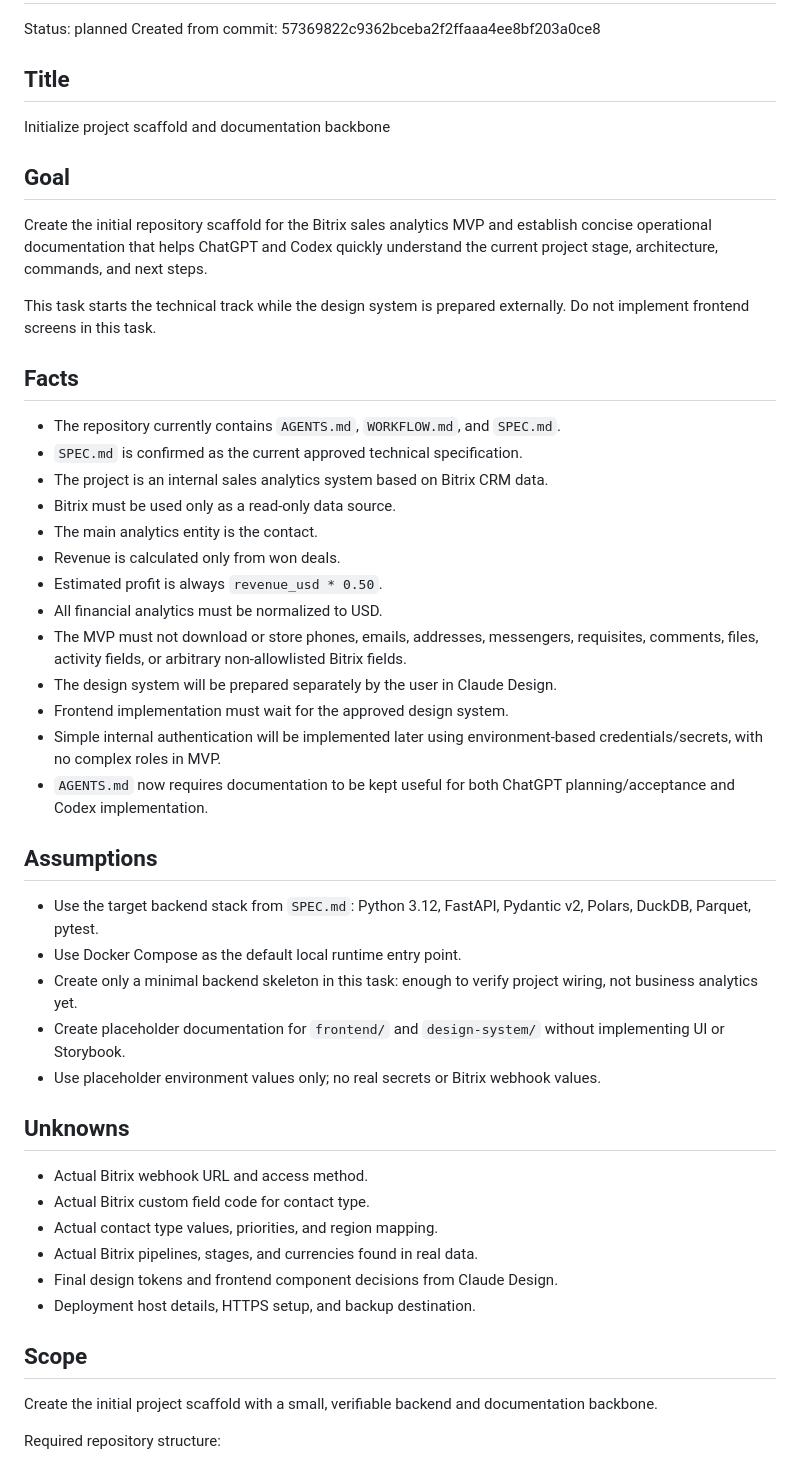
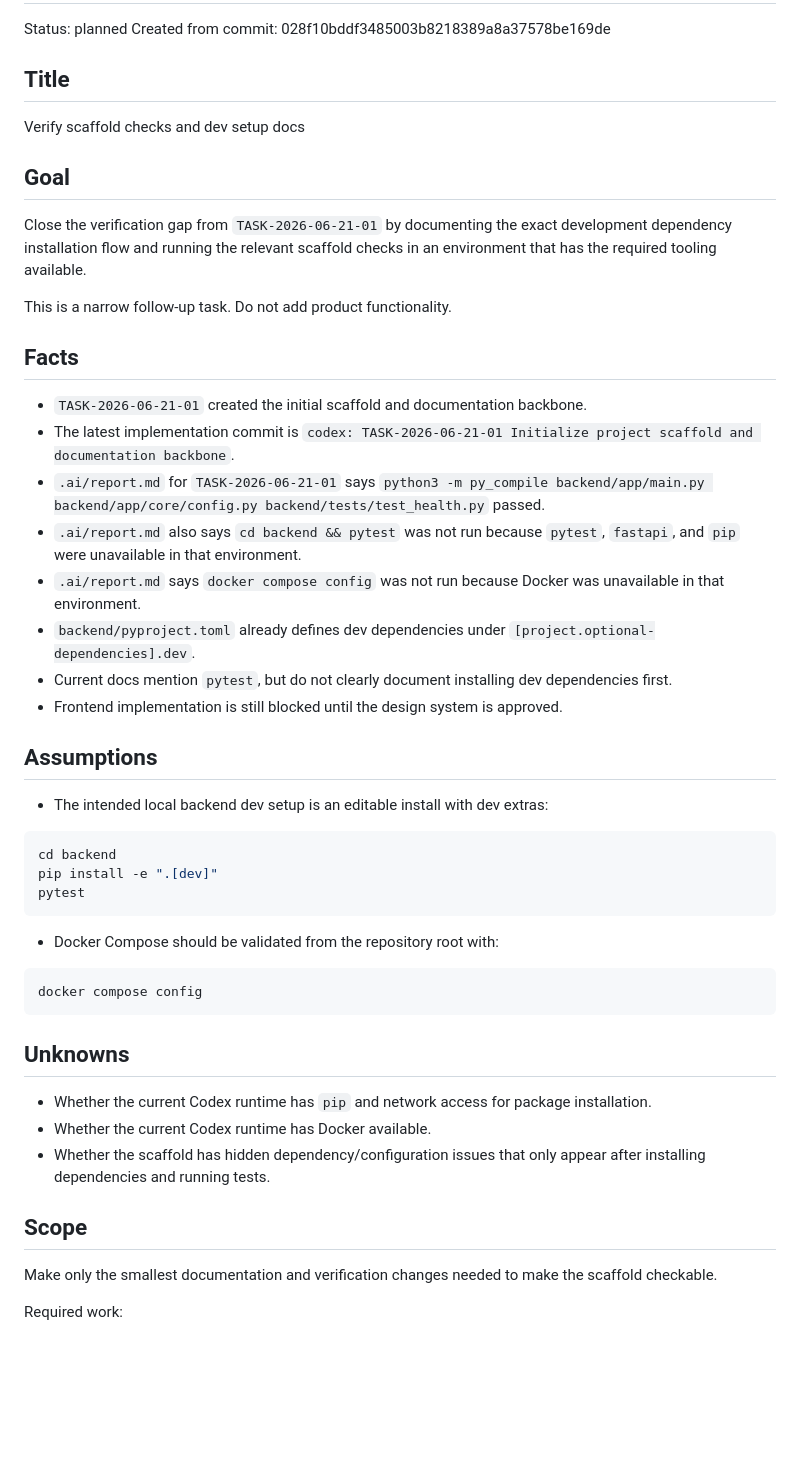
Before and after one commit to saleslabgit/bitrix, a Markdown page: .ai/task.md, the part around one of its changes. Drawn GitHub-style; blank space fills up the shorter version.

````diff
--- a/.ai/task.md
+++ b/.ai/task.md
@@ -2,53 +2,53 @@
 
 Status: planned
-Created from commit: 57369822c9362bceba2f2ffaaa4ee8bf203a0ce8
+Created from commit: 028f10bddf3485003b8218389a8a37578be169de
 
 ## Title
 
-Initialize project scaffold and documentation backbone
+Verify scaffold checks and dev setup docs
 
 ## Goal
 
-Create the initial repository scaffold for the Bitrix sales analytics MVP and establish concise operational documentation that helps ChatGPT and Codex quickly understand the current project stage, architecture, commands, and next steps.
+Close the verification gap from `TASK-2026-06-21-01` by documenting the exact development dependency installation flow and running the relevant scaffold checks in an environment that has the required tooling available.
 
-This task starts the technical track while the design system is prepared externally. Do not implement frontend screens in this task.
+This is a narrow follow-up task. Do not add product functionality.
 
 ## Facts
 
-- The repository currently contains `AGENTS.md`, `WORKFLOW.md`, and `SPEC.md`.
-- `SPEC.md` is confirmed as the current approved technical specification.
-- The project is an internal sales analytics system based on Bitrix CRM data.
-- Bitrix must be used only as a read-only data source.
-- The main analytics entity is the contact.
-- Revenue is calculated only from won deals.
-- Estimated profit is always `revenue_usd * 0.50`.
-- All financial analytics must be normalized to USD.
-- The MVP must not download or store phones, emails, addresses, messengers, requisites, comments, files, activity fields, or arbitrary non-allowlisted Bitrix fields.
-- The design system will be prepared separately by the user in Claude Design.
-- Frontend implementation must wait for the approved design system.
-- Simple internal authentication will be implemented later using environment-based credentials/secrets, with no complex roles in MVP.
-- `AGENTS.md` now requires documentation to be kept useful for both ChatGPT planning/acceptance and Codex implementation.
+- `TASK-2026-06-21-01` created the initial scaffold and documentation backbone.
+- The latest implementation commit is `codex: TASK-2026-06-21-01 Initialize project scaffold and documentation backbone`.
+- `.ai/report.md` for `TASK-2026-06-21-01` says `python3 -m py_compile backend/app/main.py backend/app/core/config.py backend/tests/test_health.py` passed.
+- `.ai/report.md` also says `cd backend && pytest` was not run because `pytest`, `fastapi`, and `pip` were unavailable in that environment.
+- `.ai/report.md` says `docker compose config` was not run because Docker was unavailable in that environment.
+- `backend/pyproject.toml` already defines dev dependencies under `[project.optional-dependencies].dev`.
+- Current docs mention `pytest`, but do not clearly document installing dev dependencies first.
+- Frontend implementation is still blocked until the design system is approved.
 
 ## Assumptions
 
-- Use the target backend stack from `SPEC.md`: Python 3.12, FastAPI, Pydantic v2, Polars, DuckDB, Parquet, pytest.
-- Use Docker Compose as the default local runtime entry point.
-- Create only a minimal backend skeleton in this task: enough to verify project wiring, not business analytics yet.
-- Create placeholder documentation for `frontend/` and `design-system/` without implementing UI or Storybook.
-- Use placeholder environment values only; no real secrets or Bitrix webhook values.
+- The intended local backend dev setup is an editable install with dev extras:
+
+```bash
+cd backend
+pip install -e ".[dev]"
+pytest
+```
+
+- Docker Compose should be validated from the repository root with:
+
+```bash
+docker compose config
+```
 
 ## Unknowns
 
-- Actual Bitrix webhook URL and access method.
-- Actual Bitrix custom field code for contact type.
-- Actual contact type values, priorities, and region mapping.
-- Actual Bitrix pipelines, stages, and currencies found in real data.
-- Final design tokens and frontend component decisions from Claude Design.
-- Deployment host details, HTTPS setup, and backup destination.
+- Whether the current Codex runtime has `pip` and network access for package installation.
+- Whether the current Codex runtime has Docker available.
+- Whether the scaffold has hidden dependency/configuration issues that only appear after installing dependencies and running tests.
 
 ## Scope
 
-Create the initial project scaffold with a small, verifiable backend and documentation backbone.
+Make only the smallest documentation and verification changes needed to make the scaffold checkable.
 
-Required repository structure:
+Required work:
 
````
Also changed, not shown: other parts of .ai/task.md (+60 -92 lines).
